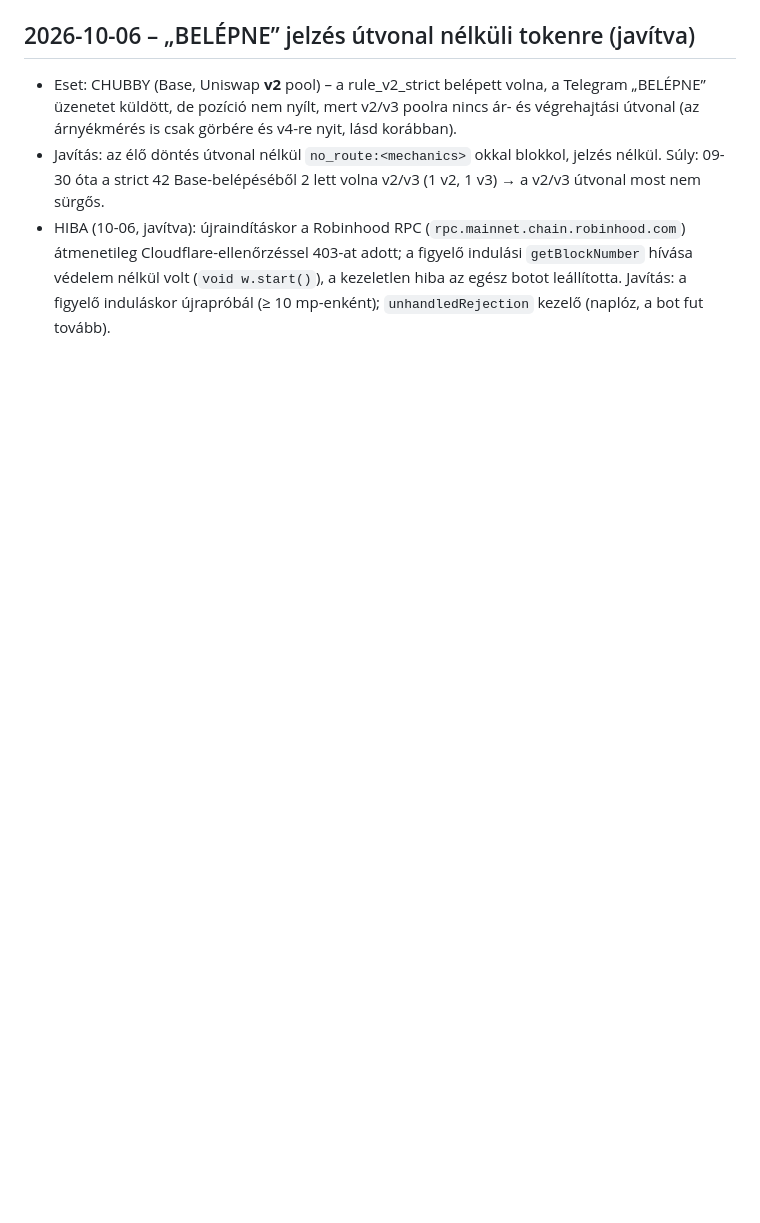
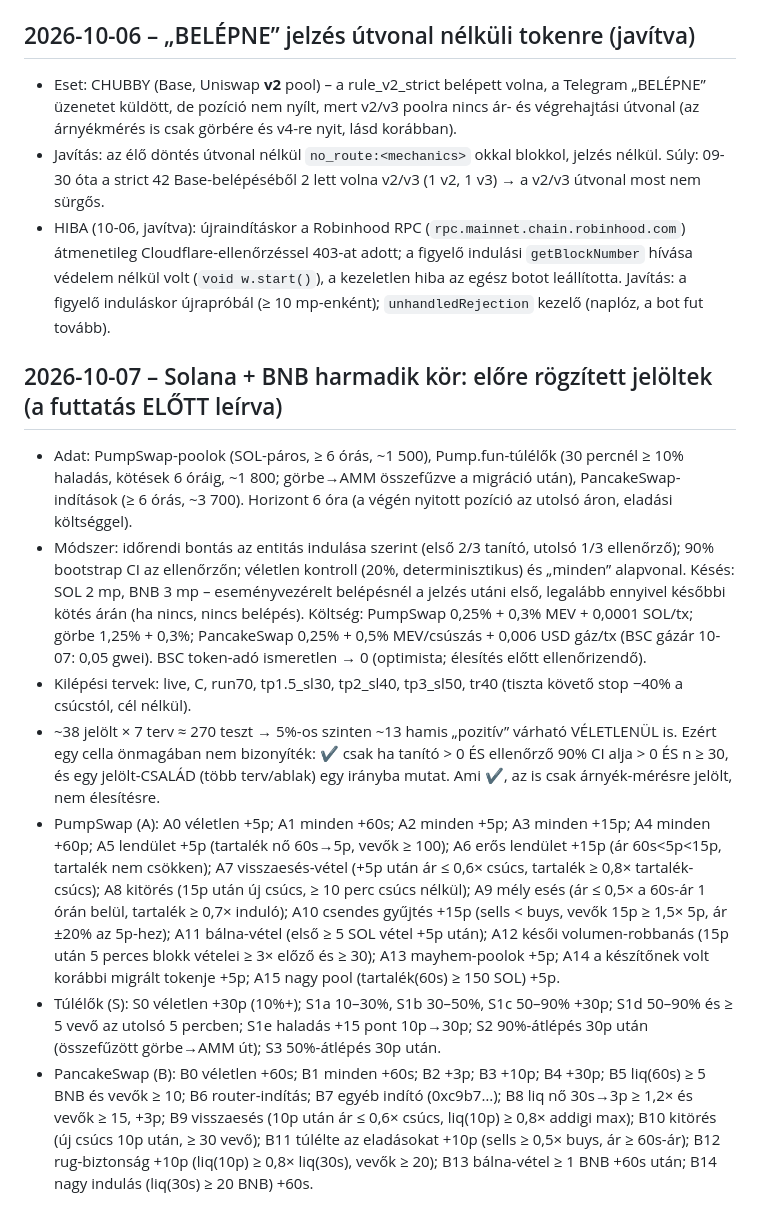
Before and after one commit to galgoczy/JEVsniper, a Markdown page: docs/FELTETELEZESEK.md, the part around the change. Drawn GitHub-style; blank space fills up the shorter version.

Commit message:
FELTETELEZESEK: Solana+BNB harmadik kör – előre rögzített jelöltek
Co-Authored-By: Claude Fable 5.1 <noreply@anthropic.com>

```diff
--- a/docs/FELTETELEZESEK.md
+++ b/docs/FELTETELEZESEK.md
@@ -502,3 +502,12 @@ gas műveletenként, fills a DB-ben. `/stop` és `/panic` a futó boton Telegram
 - Eset: CHUBBY (Base, Uniswap **v2** pool) – a rule_v2_strict belépett volna, a Telegram „BELÉPNE” üzenetet küldött, de pozíció nem nyílt, mert v2/v3 poolra nincs ár- és végrehajtási útvonal (az árnyékmérés is csak görbére és v4-re nyit, lásd korábban).
 - Javítás: az élő döntés útvonal nélkül `no_route:<mechanics>` okkal blokkol, jelzés nélkül. Súly: 09-30 óta a strict 42 Base-belépéséből 2 lett volna v2/v3 (1 v2, 1 v3) → a v2/v3 útvonal most nem sürgős.
 - HIBA (10-06, javítva): újraindításkor a Robinhood RPC (`rpc.mainnet.chain.robinhood.com`) átmenetileg Cloudflare-ellenőrzéssel 403-at adott; a figyelő indulási `getBlockNumber` hívása védelem nélkül volt (`void w.start()`), a kezeletlen hiba az egész botot leállította. Javítás: a figyelő induláskor újrapróbál (≥ 10 mp-enként); `unhandledRejection` kezelő (naplóz, a bot fut tovább).
+
+## 2026-10-07 – Solana + BNB harmadik kör: előre rögzített jelöltek (a futtatás ELŐTT leírva)
+- Adat: PumpSwap-poolok (SOL-páros, ≥ 6 órás, ~1 500), Pump.fun-túlélők (30 percnél ≥ 10% haladás, kötések 6 óráig, ~1 800; görbe→AMM összefűzve a migráció után), PancakeSwap-indítások (≥ 6 órás, ~3 700). Horizont 6 óra (a végén nyitott pozíció az utolsó áron, eladási költséggel).
+- Módszer: időrendi bontás az entitás indulása szerint (első 2/3 tanító, utolsó 1/3 ellenőrző); 90% bootstrap CI az ellenőrzőn; véletlen kontroll (20%, determinisztikus) és „minden” alapvonal. Késés: SOL 2 mp, BNB 3 mp – eseményvezérelt belépésnél a jelzés utáni első, legalább ennyivel későbbi kötés árán (ha nincs, nincs belépés). Költség: PumpSwap 0,25% + 0,3% MEV + 0,0001 SOL/tx; görbe 1,25% + 0,3%; PancakeSwap 0,25% + 0,5% MEV/csúszás + 0,006 USD gáz/tx (BSC gázár 10-07: 0,05 gwei). BSC token-adó ismeretlen → 0 (optimista; élesítés előtt ellenőrizendő).
+- Kilépési tervek: live, C, run70, tp1.5_sl30, tp2_sl40, tp3_sl50, tr40 (tiszta követő stop −40% a csúcstól, cél nélkül).
+- ~38 jelölt × 7 terv ≈ 270 teszt → 5%-os szinten ~13 hamis „pozitív” várható VÉLETLENÜL is. Ezért egy cella önmagában nem bizonyíték: ✔ csak ha tanító > 0 ÉS ellenőrző 90% CI alja > 0 ÉS n ≥ 30, és egy jelölt-CSALÁD (több terv/ablak) egy irányba mutat. Ami ✔, az is csak árnyék-mérésre jelölt, nem élesítésre.
+- PumpSwap (A): A0 véletlen +5p; A1 minden +60s; A2 minden +5p; A3 minden +15p; A4 minden +60p; A5 lendület +5p (tartalék nő 60s→5p, vevők ≥ 100); A6 erős lendület +15p (ár 60s<5p<15p, tartalék nem csökken); A7 visszaesés-vétel (+5p után ár ≤ 0,6× csúcs, tartalék ≥ 0,8× tartalék-csúcs); A8 kitörés (15p után új csúcs, ≥ 10 perc csúcs nélkül); A9 mély esés (ár ≤ 0,5× a 60s-ár 1 órán belül, tartalék ≥ 0,7× induló); A10 csendes gyűjtés +15p (sells < buys, vevők 15p ≥ 1,5× 5p, ár ±20% az 5p-hez); A11 bálna-vétel (első ≥ 5 SOL vétel +5p után); A12 késői volumen-robbanás (15p után 5 perces blokk vételei ≥ 3× előző és ≥ 30); A13 mayhem-poolok +5p; A14 a készítőnek volt korábbi migrált tokenje +5p; A15 nagy pool (tartalék(60s) ≥ 150 SOL) +5p.
+- Túlélők (S): S0 véletlen +30p (10%+); S1a 10–30%, S1b 30–50%, S1c 50–90% +30p; S1d 50–90% és ≥ 5 vevő az utolsó 5 percben; S1e haladás +15 pont 10p→30p; S2 90%-átlépés 30p után (összefűzött görbe→AMM út); S3 50%-átlépés 30p után.
+- PancakeSwap (B): B0 véletlen +60s; B1 minden +60s; B2 +3p; B3 +10p; B4 +30p; B5 liq(60s) ≥ 5 BNB és vevők ≥ 10; B6 router-indítás; B7 egyéb indító (0xc9b7…); B8 liq nő 30s→3p ≥ 1,2× és vevők ≥ 15, +3p; B9 visszaesés (10p után ár ≤ 0,6× csúcs, liq(10p) ≥ 0,8× addigi max); B10 kitörés (új csúcs 10p után, ≥ 30 vevő); B11 túlélte az eladásokat +10p (sells ≥ 0,5× buys, ár ≥ 60s-ár); B12 rug-biztonság +10p (liq(10p) ≥ 0,8× liq(30s), vevők ≥ 20); B13 bálna-vétel ≥ 1 BNB +60s után; B14 nagy indulás (liq(30s) ≥ 20 BNB) +60s.
```
